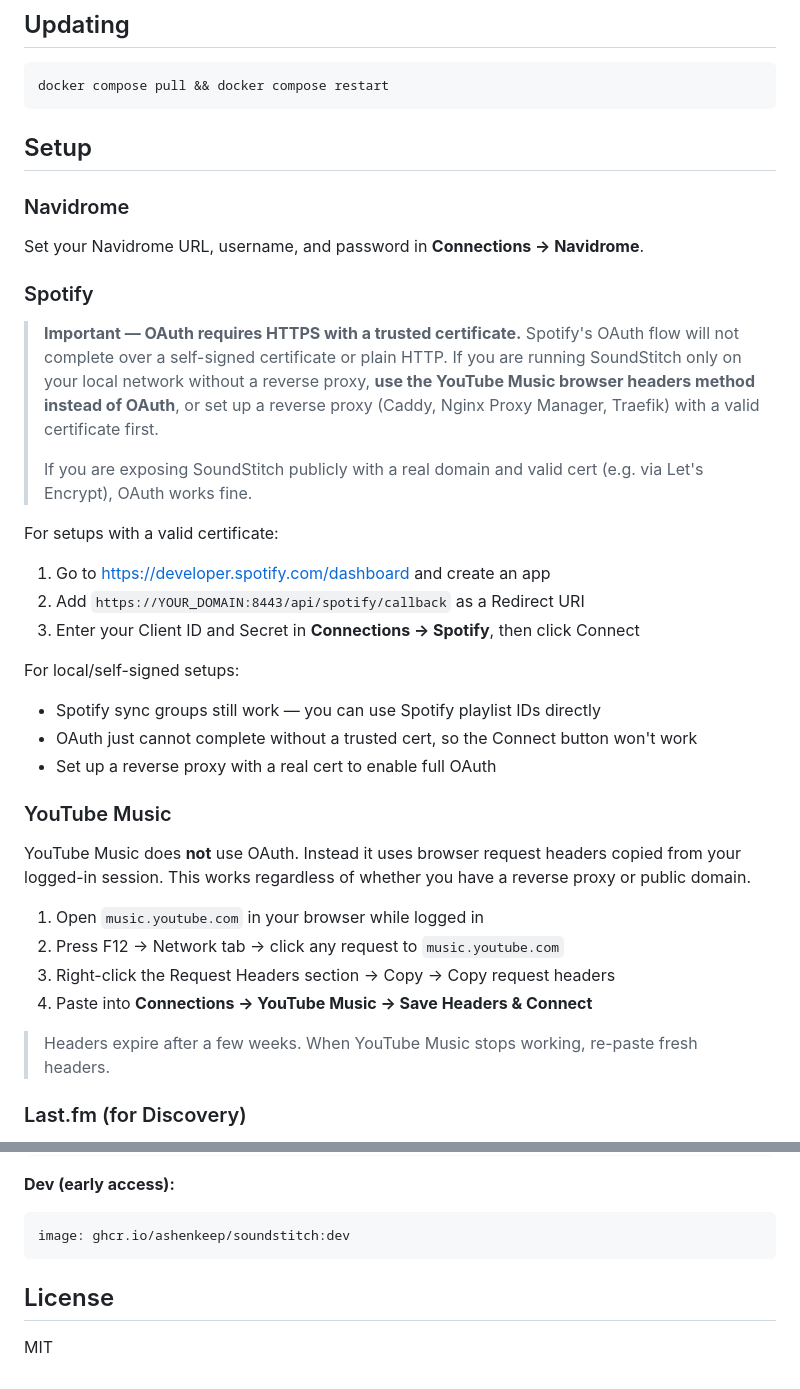
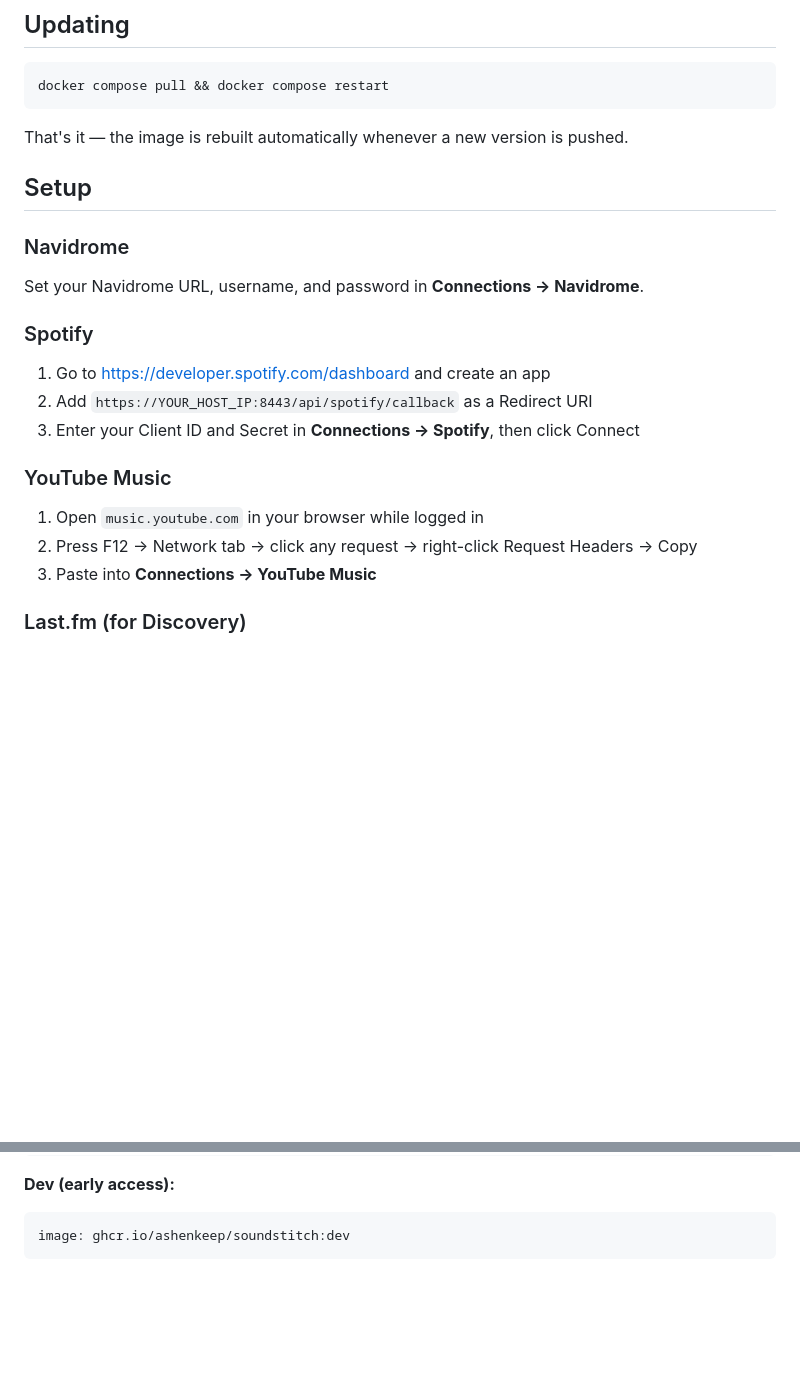
Before and after one commit to AshenKeep/SoundStitch, a Markdown page: README.md, 2 parts joined by grey strips. Drawn GitHub-style; blank space fills up the shorter version.

````diff
--- a/README.md
+++ b/README.md
@@ -32,38 +32,22 @@ A self-hosted playlist sync engine. Union-merges your Navidrome, Spotify, and Yo
 docker compose pull && docker compose restart
 ```
 
+That's it — the image is rebuilt automatically whenever a new version is pushed.
+
 ## Setup
 
 ### Navidrome
 Set your Navidrome URL, username, and password in **Connections → Navidrome**.
 
 ### Spotify
-
-> **Important — OAuth requires HTTPS with a trusted certificate.**
-> Spotify's OAuth flow will not complete over a self-signed certificate or plain HTTP. If you are running SoundStitch only on your local network without a reverse proxy, **use the YouTube Music browser headers method instead of OAuth**, or set up a reverse proxy (Caddy, Nginx Proxy Manager, Traefik) with a valid certificate first.
->
-> If you are exposing SoundStitch publicly with a real domain and valid cert (e.g. via Let's Encrypt), OAuth works fine.
-
-For setups with a valid certificate:
 1. Go to https://developer.spotify.com/dashboard and create an app
-2. Add `https://YOUR_DOMAIN:8443/api/spotify/callback` as a Redirect URI
+2. Add `https://YOUR_HOST_IP:8443/api/spotify/callback` as a Redirect URI
 3. Enter your Client ID and Secret in **Connections → Spotify**, then click Connect
 
-For local/self-signed setups:
-- Spotify sync groups still work — you can use Spotify playlist IDs directly
-- OAuth just cannot complete without a trusted cert, so the Connect button won't work
-- Set up a reverse proxy with a real cert to enable full OAuth
-
 ### YouTube Music
-
-YouTube Music does **not** use OAuth. Instead it uses browser request headers copied from your logged-in session. This works regardless of whether you have a reverse proxy or public domain.
-
 1. Open `music.youtube.com` in your browser while logged in
-2. Press F12 → Network tab → click any request to `music.youtube.com`
-3. Right-click the Request Headers section → Copy → Copy request headers
-4. Paste into **Connections → YouTube Music → Save Headers & Connect**
-
-> Headers expire after a few weeks. When YouTube Music stops working, re-paste fresh headers.
+2. Press F12 → Network tab → click any request → right-click Request Headers → Copy
+3. Paste into **Connections → YouTube Music**
 
 ### Last.fm (for Discovery)
 1. Get a free API key at https://www.last.fm/api/account/create
@@ -159,7 +113,3 @@ image: ghcr.io/ashenkeep/soundstitch:latest
 ```yaml
 image: ghcr.io/ashenkeep/soundstitch:dev
 ```
-
-## License
-
-MIT
````
Also changed, not shown: other parts of README.md (+9 -39 lines).
